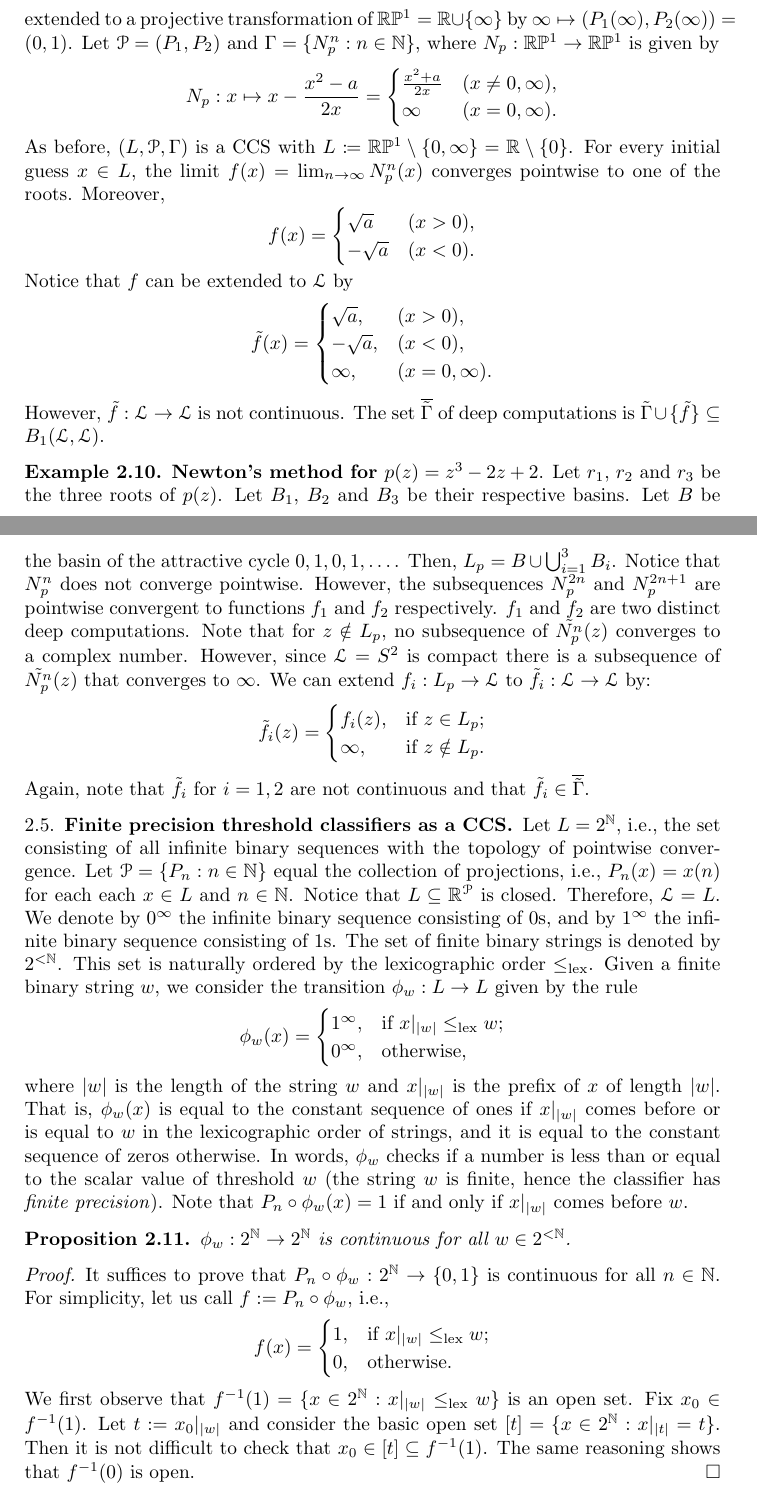
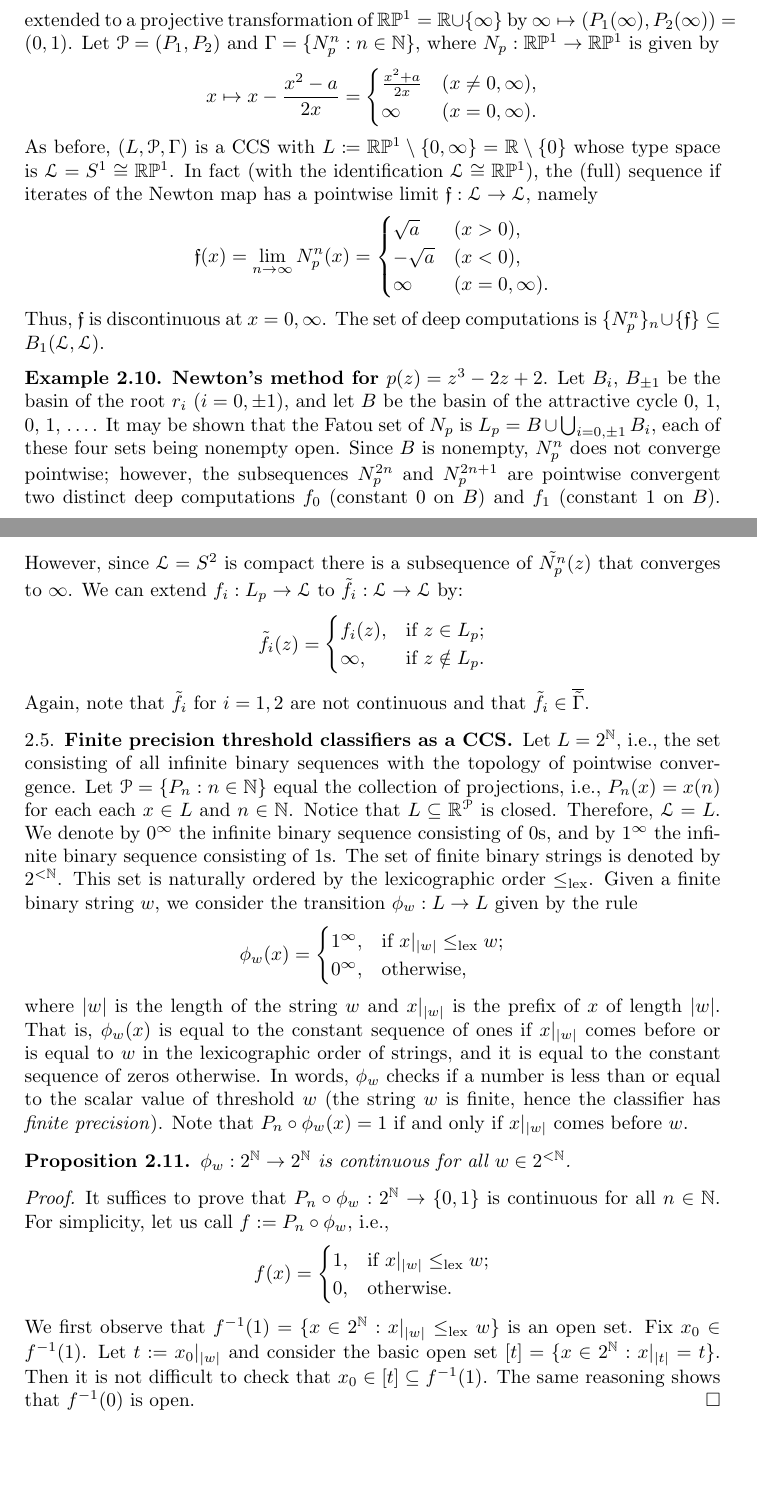
Before and after one commit to tonamatos/DeepComputationsNIP, a LaTeX paper (ComplexityViaTopology.tex): two parts of pages 18 and 19 of 34, joined at a grey line, cut so that both start at the same text, the shorter picture padded with empty space. Compiled offline with pdfLaTeX.

Commit message:
Still more changes in §2.5.

```diff
--- a/ComplexityViaTopology.tex
+++ b/ComplexityViaTopology.tex
@@ -937,54 +937,44 @@ Let us look at various examples:
         extended to a projective transformation of $\RP^1 = \mathbb{R}\cup\{\infty\}$ by $\infty \mapsto (P_1(\infty), P_2(\infty)) = (0, 1)$.
         Let $\mathcal{P}=(P_1,P_2)$ and $\Gamma=\{N_p^n:n\in\mathbb{N}\}$, where $N_p: \RP^1\rightarrow\RP^1$ is given by
         \begin{equation*}
-          N_p: x \mapsto x - \frac{x^2-a}{2x}
+          x \mapsto x - \frac{x^2-a}{2x}
           =
           \begin{cases}
             \frac{x^2+a}{2x} & (x\ne0,\infty),\\
             \infty & (x=0, \infty).
           \end{cases}
         \end{equation*}
-        As before, $(L,\mathcal{P},\Gamma)$ is a CCS with $L \coloneqq \RP^1\setminus\{0,\infty\} = \mathbb{R}\setminus\{0\}$.
-        For every initial guess $x\in L$, the limit $f(x)=\lim_{n\rightarrow\infty}N_p^n(x)$ converges pointwise to one of the roots.
-        Moreover,
-        \begin{equation*}
-          f(x)
+        As before, $(L,\mathcal{P},\Gamma)$ is a CCS with $L \coloneqq \RP^1\setminus\{0,\infty\} = \mathbb{R}\setminus\{0\}$ whose type space is $\mathcal{L} = S^1\cong\RP^1$.
+        In fact (with the identification $\mathcal{L}\cong\RP^1$), the (full) sequence if iterates of the Newton map has a pointwise limit $\mathfrak{f}: \mathcal{L}\to \mathcal{L}$, namely
+        \[
+          \mathfrak{f}(x)
+          =
+          \lim_{n\rightarrow\infty}N_p^n(x)
           =
           \begin{cases}
-            \sqrt{a} & (x>0),\\
-            -\sqrt{a} & (x<0).
-          \end{cases}
-        \end{equation*}
-        Notice that $f$ can be extended to $\mathcal{L}$ by
-        \begin{equation*}
-          \tilde{f}(x)=\begin{cases}
-            \sqrt{a}, & (x>0),\\
-            -\sqrt{a}, & (x<0),\\
-            \infty, & (x=0,\infty).
-          \end{cases}
-        \end{equation*}
-        However, $\tilde{f}:\mathcal{L}\rightarrow\mathcal{L}$ is not continuous.
-        The set $\overline{\tilde{\Gamma}}$ of deep computations is $\tilde{\Gamma}\cup\{\tilde{f}\}\subseteq B_1(\mathcal{L},\mathcal{L})$.
+          \sqrt{a} & (x>0),\\
+          -\sqrt{a} & (x<0),\\
+          \infty & (x = 0, \infty).
+        \end{cases}
+        \]
+        Thus, $\mathfrak{f}$ is discontinuous at $x = 0, \infty$.
+        The set of deep computations is $\{N_p^n\}_n\cup\{\mathfrak{f}\}\subseteq B_1(\mathcal{L},\mathcal{L})$.
 \end{exmp}
 
 \begin{exmp}
     \textbf{Newton's method for $p(z)=z^3-2z+2$}.
-        Let $r_1$, $r_2$ and $r_3$ be the three roots of $p(z)$.
-        Let $B_1$, $B_2$ and $B_3$ be their respective basins.
-        Let $B$ be the basin of the attractive cycle $0,1,0,1,\dots$.
-        Then, $L_p=B\cup\bigcup_{i=1}^3 B_i$.
-        Notice that $N_p^n$ does not converge pointwise.
-        However, the subsequences $N_p^{2n}$ and $N_p^{2n+1}$ are pointwise convergent to functions $f_1$ and $f_2$ respectively.
-        $f_1$ and $f_2$ are two distinct deep computations.
-        Note that for $z\notin L_p$, no subsequence of $\tilde{N_p^n}(z)$ converges to a complex number.
+        Let $B_i$, $B_{\pm1}$ be the basin of the root $r_i$ ($i = 0, \pm1$), and let $B$ be the basin of the attractive cycle 0, 1, 0, 1, \dots.
+        It may be shown that the Fatou set of $N_p$ is $L_p = B \cup \bigcup_{i=0,\pm1}B_i$, each of these four sets being nonempty open.
+        Since $B$ is nonempty, $N_p^n$ does not converge pointwise;
+        however, the subsequences $N_p^{2n}$ and $N_p^{2n+1}$ are pointwise convergent two distinct deep computations $f_0$ (constant $0$ on~$B$) and $f_1$ (constant $1$ on~$B$).
         However, since $\mathcal{L}=S^2$ is compact there is a subsequence of $\tilde{N_p^n}(z)$ that converges to $\infty$.
         We can extend $f_i:L_p\rightarrow\mathcal{L}$ to $\tilde{f_i}:\mathcal{L}\rightarrow\mathcal{L}$ by:
-        \begin{equation*}
+        \[
 	\tilde{f_i}(z)=\begin{cases}
            f_i(z), & \text{if }z\in L_p;\\
            \infty, & \text{if }z\notin L_p.
         \end{cases}
-        \end{equation*}
+        \]
         Again, note that $\tilde{f_i}$ for $i=1,2$ are not continuous and that $\tilde{f_i}\in\overline{\tilde{\Gamma}}$.
 \end{exmp}
 
@@ -997,9 +987,11 @@ Notice that $L\subseteq\mathbb{R}^{\mathcal{P}}$ is closed.
 Therefore, $\mathcal{L}=L$.
 We denote by $0^\infty$ the infinite binary sequence consisting of $0$s, and by $1^\infty$ the infinite binary sequence consisting of $1$s.
 The set of finite binary strings is denoted by $2^{<\mathbb{N}}$. This set is naturally ordered by the lexicographic order  $\leq_{\mathrm{lex}}$.
-Given a finite binary string $w$, we consider the transition $\phi_w:L\to L$ given by the rule \begin{equation*}
-	\phi_w(x)=\begin{cases}1^\infty, & \text{if }x|_{|w|}\leq_{\mathrm{lex}}w;\\0^\infty, & \text{otherwise},\end{cases}
-\end{equation*}
+Given a finite binary string $w$, we consider the transition $\phi_w:L\to L$ given by the rule
+\[
+  \phi_w(x)=\begin{cases}1^\infty, & \text{if }x|_{|w|}\leq_{\mathrm{lex}}w;\\
+    0^\infty, & \text{otherwise},\end{cases}
+\]
 where $|w|$ is the length of the string $w$ and $x|_{|w|}$ is the prefix of $x$ of length $|w|$.
 That is, $\phi_w(x)$ is equal to the constant sequence of ones if $x|_{|w|}$ comes before or is equal to $w$ in the lexicographic order of strings, and it is equal to the constant sequence of zeros otherwise.
 In words, $\phi_w$ checks if a number is less than or equal to the scalar value of threshold $w$ (the string $w$ is finite, hence the classifier has \emph{finite precision}).
@@ -1011,12 +1003,12 @@ Note that $P_n\circ\phi_w(x)=1$ if and only if $x|_{|w|}$ comes before $w$.
 
 \begin{proof}
     It suffices to prove that $P_n\circ\phi_w:2^{\mathbb{N}}\rightarrow \{0,1\}$ is continuous for all $n\in\mathbb{N}$. For simplicity, let us call $f:=P_n\circ \phi_w$, i.e.,
-    \begin{equation*}
+    \[
 	f(x)=\begin{cases}
         1, & \text{if }x|_{|w|}\leq_{\mathrm{lex}} w;\\
         0, & \text{otherwise}.
     \end{cases}
-    \end{equation*}
+    \]
     We first observe that $f^{-1}(1)=\{x\in 2^{\mathbb{N}}:x|_{|w|}\leq_{\mathrm{lex}} w\}$ is an open set.
     Fix $x_0\in f^{-1}(1)$. Let $t:=x_0|_{|w|}$ and consider the basic open set $[t]=\{x\in 2^{\mathbb{N}}:x|_{|t|}=t\}$.
     Then it is not difficult to check that $x_0\in [t]\subseteq f^{-1}(1)$.
```
Also changed, not shown: ComplexityViaTopology.tex (45 more changed lines).
